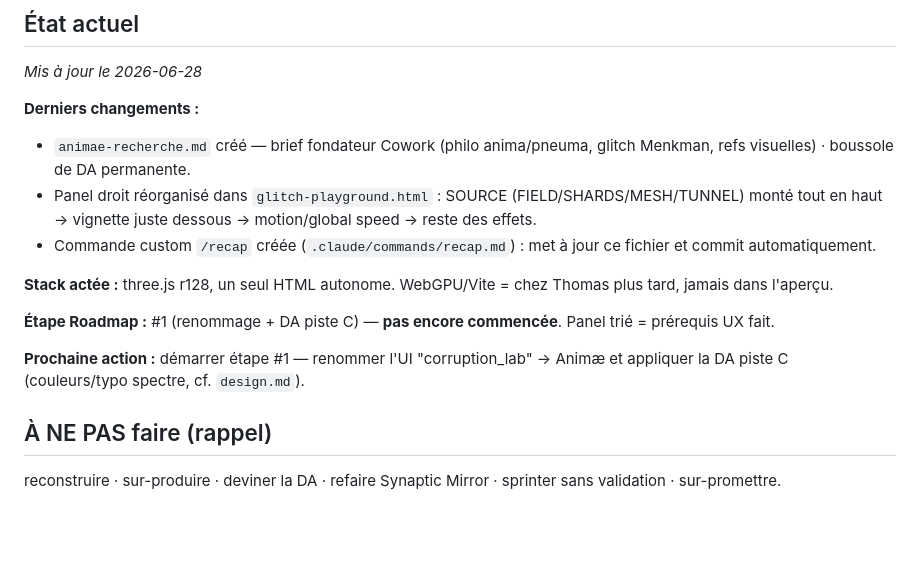
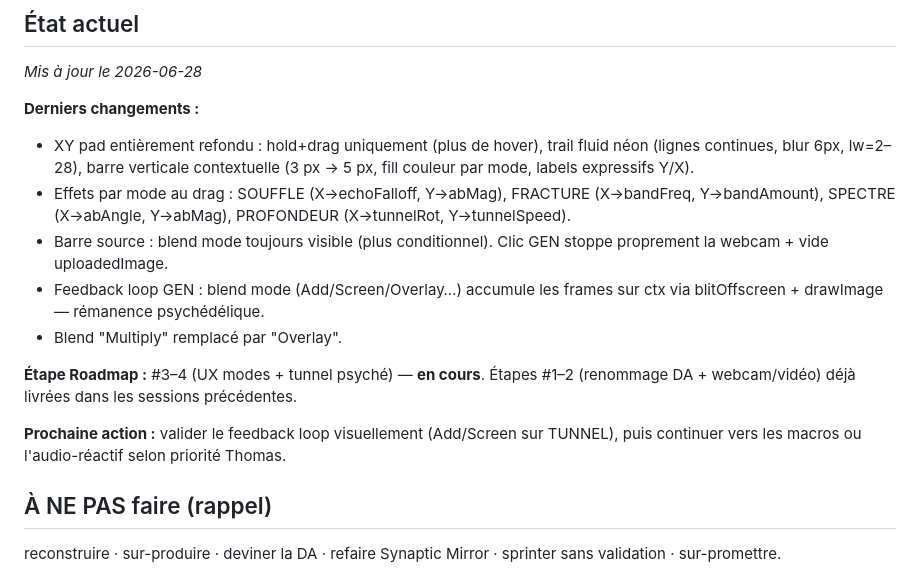
Before and after one commit to tm-ai0/neuraehive, a Markdown page: animae/CLAUDE.md, the part around the change. GitHub-like rendering; blank space fills up the shorter version.

Commit message:
recap : mise à jour état projet 2026-06-28

```diff
--- a/animae/CLAUDE.md
+++ b/animae/CLAUDE.md
@@ -42,15 +42,15 @@ Le fil **idios / Prince Myshkine** (l'intraduisible, la rencontre de deux esprit
 _Mis à jour le 2026-06-28_
 
 **Derniers changements :**
-- `animae-recherche.md` créé — brief fondateur Cowork (philo anima/pneuma, glitch Menkman, refs visuelles) · boussole de DA permanente.
-- Panel droit réorganisé dans `glitch-playground.html` : SOURCE (FIELD/SHARDS/MESH/TUNNEL) monté tout en haut → vignette juste dessous → motion/global speed → reste des effets.
-- Commande custom `/recap` créée (`.claude/commands/recap.md`) : met à jour ce fichier et commit automatiquement.
+- XY pad entièrement refondu : hold+drag uniquement (plus de hover), trail fluid néon (lignes continues, blur 6px, lw=2–28), barre verticale contextuelle (3 px → 5 px, fill couleur par mode, labels expressifs Y/X).
+- Effets par mode au drag : SOUFFLE (X→echoFalloff, Y→abMag), FRACTURE (X→bandFreq, Y→bandAmount), SPECTRE (X→abAngle, Y→abMag), PROFONDEUR (X→tunnelRot, Y→tunnelSpeed).
+- Barre source : blend mode toujours visible (plus conditionnel). Clic GEN stoppe proprement la webcam + vide uploadedImage.
+- Feedback loop GEN : blend mode (Add/Screen/Overlay…) accumule les frames sur ctx via blitOffscreen + drawImage — rémanence psychédélique.
+- Blend "Multiply" remplacé par "Overlay".
 
-**Stack actée :** three.js r128, un seul HTML autonome. WebGPU/Vite = chez Thomas plus tard, jamais dans l'aperçu.
+**Étape Roadmap :** #3–4 (UX modes + tunnel psyché) — **en cours**. Étapes #1–2 (renommage DA + webcam/vidéo) déjà livrées dans les sessions précédentes.
 
-**Étape Roadmap :** #1 (renommage + DA piste C) — **pas encore commencée**. Panel trié = prérequis UX fait.
-
-**Prochaine action :** démarrer étape #1 — renommer l'UI "corruption_lab" → Animæ et appliquer la DA piste C (couleurs/typo spectre, cf. `design.md`).
+**Prochaine action :** valider le feedback loop visuellement (Add/Screen sur TUNNEL), puis continuer vers les macros ou l'audio-réactif selon priorité Thomas.
 
 ## À NE PAS faire (rappel)
 reconstruire · sur-produire · deviner la DA · refaire Synaptic Mirror · sprinter sans validation · sur-promettre.
```
